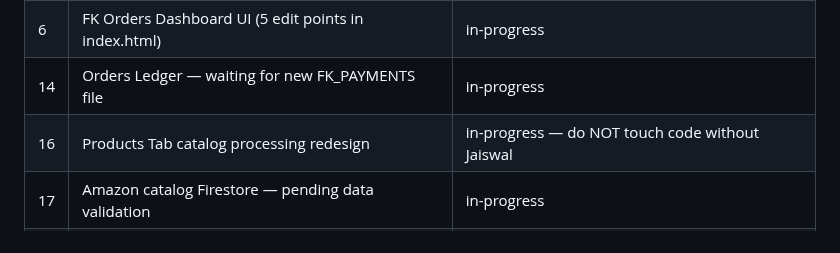
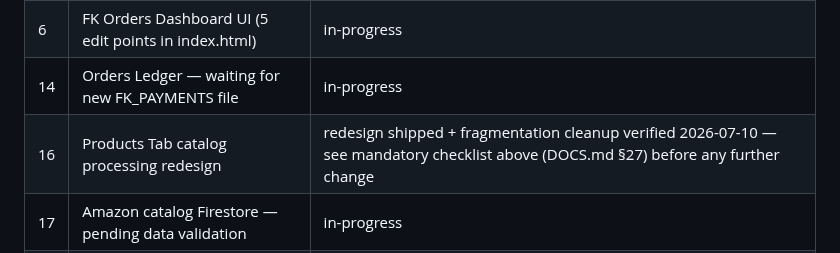
Before and after one commit to Rumeein/rumee-dashboard, a Markdown page: CLAUDE.md, the part around the change. GitHub-like rendering.

Commit message:
docs: update item #16 status — redesign shipped, cleanup verified
Co-Authored-By: Claude Sonnet 5 <noreply@anthropic.com>

```diff
--- a/CLAUDE.md
+++ b/CLAUDE.md
@@ -184,6 +184,6 @@ Target schema (approved 2026-07-01 — see DOCS.md §22 Decisions and active.md
 | 1 | Insights grouping (dedup by text, badge N SKUs) | in-progress |
 | 6 | FK Orders Dashboard UI (5 edit points in index.html) | in-progress |
 | 14 | Orders Ledger — waiting for new FK_PAYMENTS file | in-progress |
-| 16 | Products Tab catalog processing redesign | in-progress — do NOT touch code without Jaiswal |
+| 16 | Products Tab catalog processing redesign | redesign shipped + fragmentation cleanup verified 2026-07-10 — see mandatory checklist above (DOCS.md §27) before any further change |
 | 17 | Amazon catalog Firestore — pending data validation | in-progress |
 | 18 | Amazon pipeline security audit | not started |
```
